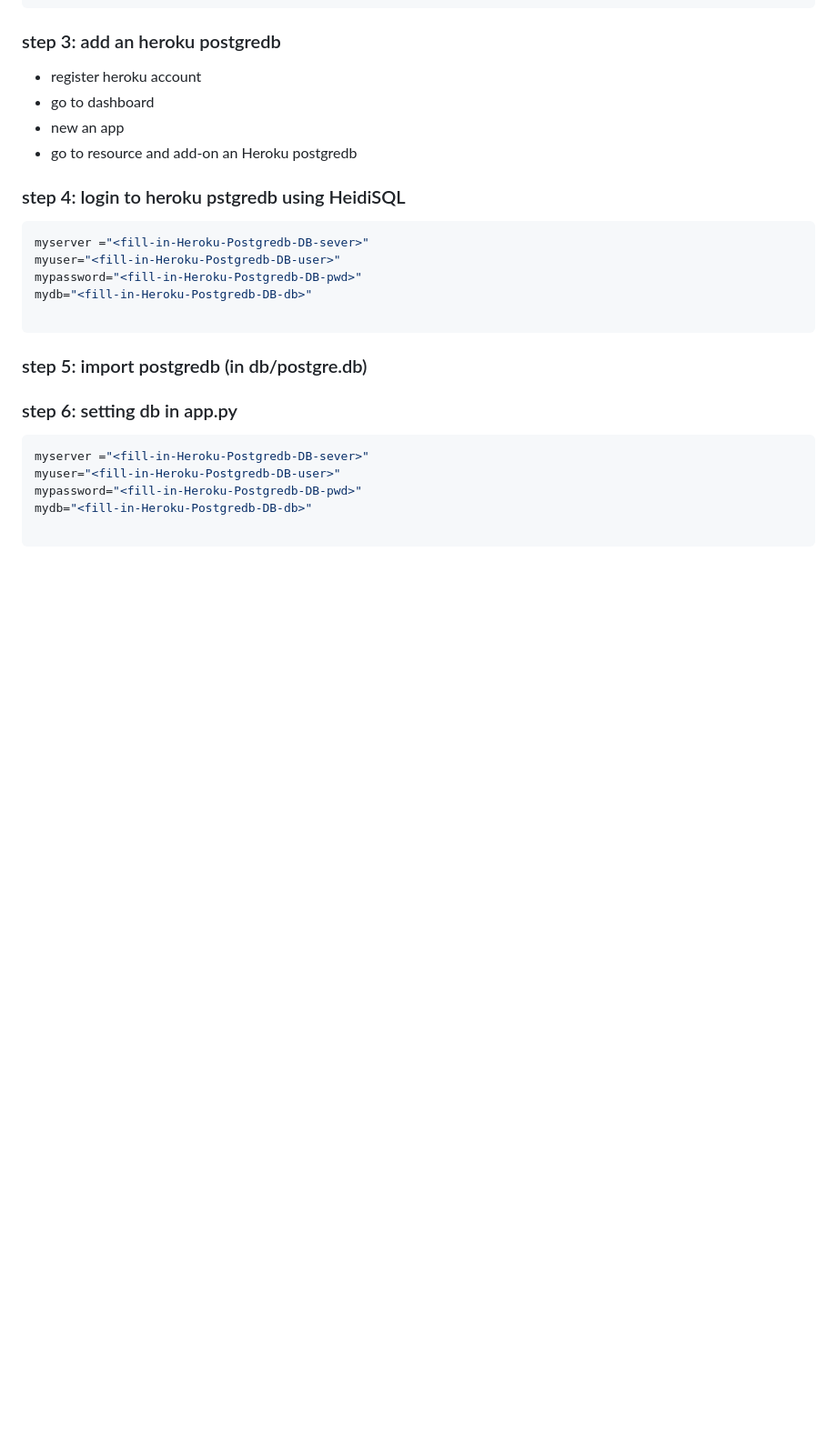
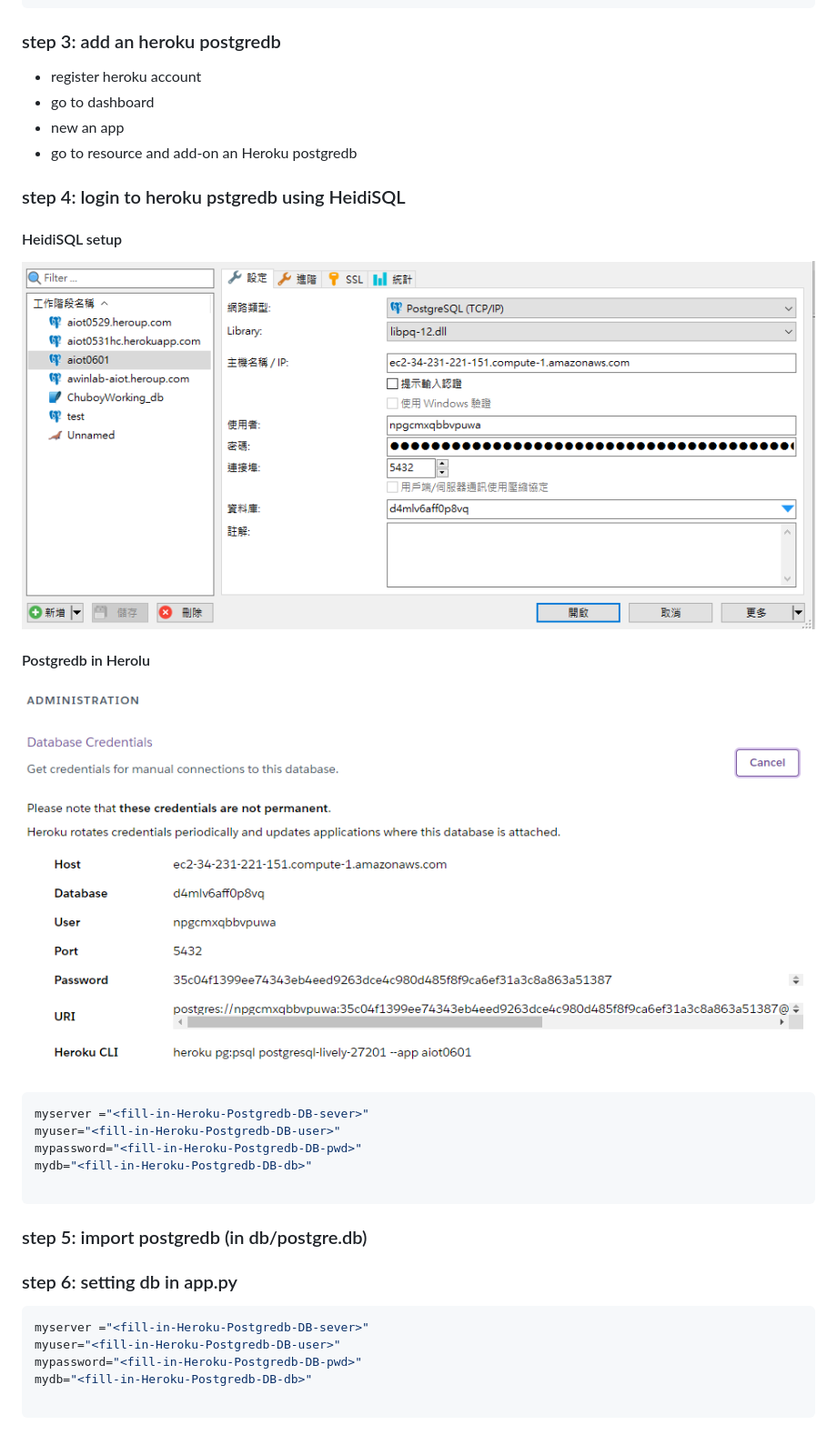
Before and after one commit to huanchen1107/aiot0601, a Markdown page: Readme.md, the part around the change. Shown: that part at 91% size. GitHub-like rendering; pictures changed too: img/heidi.png (added), img/postgredbOnHeroku.png (added); blank space fills up the shorter version.

Commit message:
okok

````diff
--- a/Readme.md
+++ b/Readme.md
@@ -31,7 +31,11 @@ pip install gunicorn  Flask==2.0.1 Jinja2==3.0.1 psycopg2 sklearn pandas numpy
 
 ### step 4: login to heroku pstgredb using HeidiSQL
 
+#### HeidiSQL setup
+![heidi](/img/heidi.png)
 
+#### Postgredb in Herolu
+![heidi](/img/postgredbOnHeroku.png)
 ```sql
 myserver ="<fill-in-Heroku-Postgredb-DB-sever>"
 myuser="<fill-in-Heroku-Postgredb-DB-user>"
````
